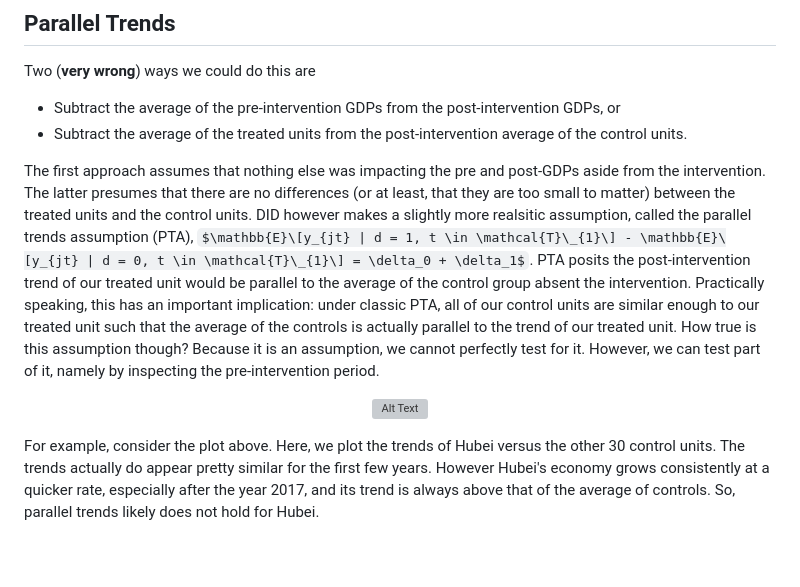
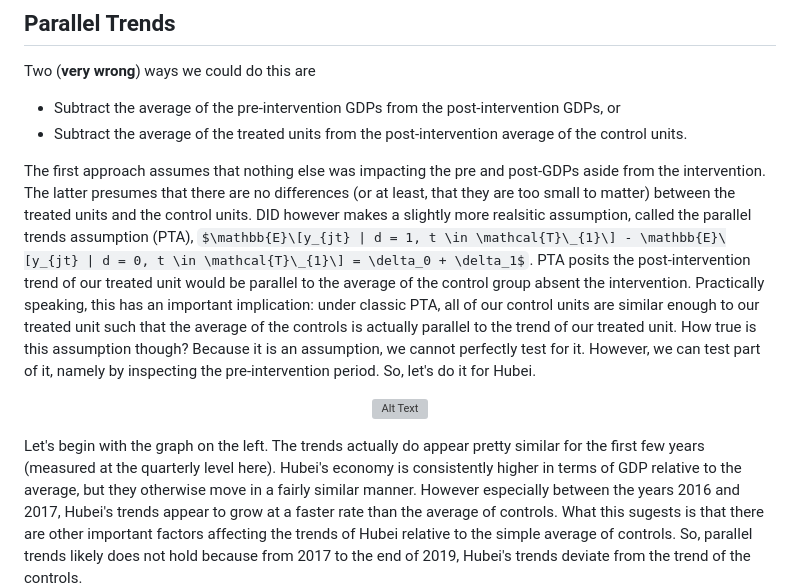
Before and after one commit to jgreathouse9/FDIDTutorial, a Markdown page: Vignette.md, the part around one of its changes. GitHub-like rendering; some formulas as TeX source; blank space fills up the shorter version; grey boxes are pictures that could not be loaded.

```diff
--- a/Vignette.md
+++ b/Vignette.md
@@ -38,5 +38,5 @@ Two (**very wrong**) ways we could do this are
 - Subtract the average of the pre-intervention GDPs from the post-intervention GDPs, or
 - Subtract the average of the treated units from the post-intervention average of the control units.
 
-The first approach assumes that nothing else was impacting the pre and post-GDPs aside from the intervention. The latter presumes that there are no differences (or at least, that they are too small to matter) between the treated units and the control units. DID however makes a slightly more realsitic assumption, called the parallel trends assumption (PTA), $\mathbb{E}\[y_{jt} | d = 1, t \in \mathcal{T}\_{1}\] - \mathbb{E}\[y_{jt} | d = 0, t \in \mathcal{T}\_{1}\] = \delta_0 + \delta_1$. PTA posits the post-intervention trend of our treated unit would be parallel to the average of the control group absent the intervention. Practically speaking, this has an important implication: under classic PTA, all of our control units are similar enough to our treated unit such that the average of the controls is actually parallel to the trend of our treated unit. How true is this assumption though? Because it is an assumption, we cannot perfectly test for it. However, we can test part of it, namely by inspecting the pre-intervention period.
+The first approach assumes that nothing else was impacting the pre and post-GDPs aside from the intervention. The latter presumes that there are no differences (or at least, that they are too small to matter) between the treated units and the control units. DID however makes a slightly more realsitic assumption, called the parallel trends assumption (PTA), $\mathbb{E}\[y_{jt} | d = 1, t \in \mathcal{T}\_{1}\] - \mathbb{E}\[y_{jt} | d = 0, t \in \mathcal{T}\_{1}\] = \delta_0 + \delta_1$. PTA posits the post-intervention trend of our treated unit would be parallel to the average of the control group absent the intervention. Practically speaking, this has an important implication: under classic PTA, all of our control units are similar enough to our treated unit such that the average of the controls is actually parallel to the trend of our treated unit. How true is this assumption though? Because it is an assumption, we cannot perfectly test for it. However, we can test part of it, namely by inspecting the pre-intervention period. So, let's do it for Hubei.
 <p align="center">
@@ -44,3 +44,3 @@ The first approach assumes that nothing else was impacting the pre and post-GDPs
 </p>
-For example, consider the plot above. Here, we plot the trends of Hubei versus the other 30 control units. The trends actually do appear pretty similar for the first few years. However Hubei's economy grows consistently at a quicker rate, especially after the year 2017, and its trend is always above that of the average of controls. So, parallel trends likely does not hold for Hubei.
+Let's begin with the graph on the left. The trends actually do appear pretty similar for the first few years (measured at the quarterly level here). Hubei's economy is consistently higher in terms of GDP relative to the average, but they otherwise move in a fairly similar manner. However especially between the years 2016 and 2017, Hubei's trends appear to grow at a faster rate than the average of controls. What this sugests is that there are other important factors affecting the trends of Hubei relative to the simple average of controls. So, parallel trends likely does not hold because from 2017 to the end of 2019, Hubei's trends deviate from the trend of the controls.
 
```
Also changed, not shown: other parts of Vignette.md (+3 -2 lines).
